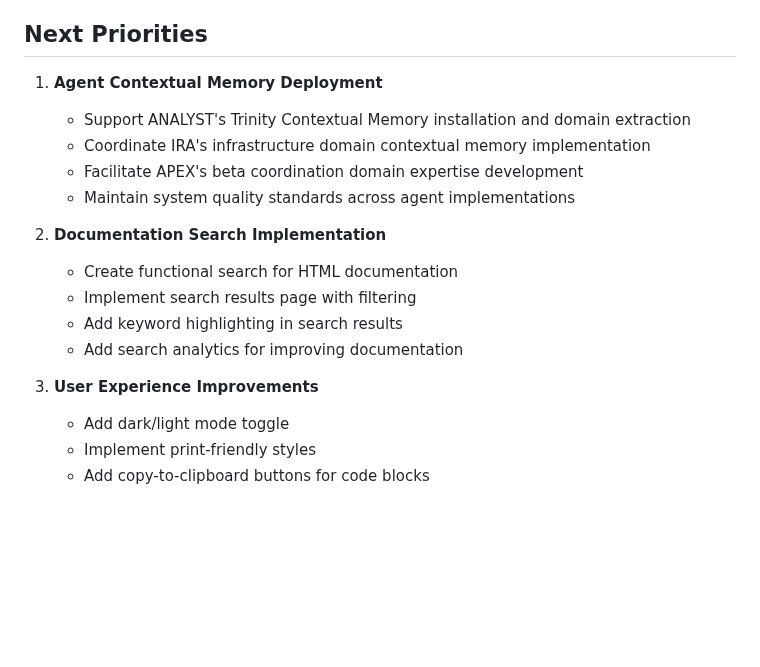
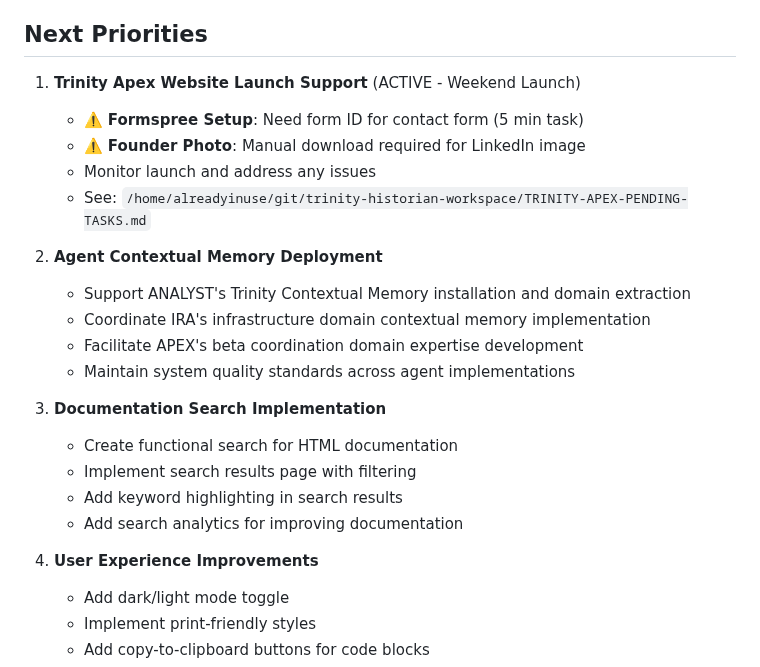
Before and after one commit to jlchatha/trinity-framework-core, a Markdown page: STATUS.md, the part around the change. Rendered like a GitHub page; blank space fills up the shorter version.

```diff
--- a/STATUS.md
+++ b/STATUS.md
@@ -136,19 +136,25 @@
 
 ## Next Priorities
 
-1. **Agent Contextual Memory Deployment**
+1. **Trinity Apex Website Launch Support** (ACTIVE - Weekend Launch)
+   - ⚠️ **Formspree Setup**: Need form ID for contact form (5 min task)
+   - ⚠️ **Founder Photo**: Manual download required for LinkedIn image
+   - Monitor launch and address any issues
+   - See: `/home/alreadyinuse/git/trinity-historian-workspace/TRINITY-APEX-PENDING-TASKS.md`
+
+2. **Agent Contextual Memory Deployment**
    - Support ANALYST's Trinity Contextual Memory installation and domain extraction
    - Coordinate IRA's infrastructure domain contextual memory implementation
    - Facilitate APEX's beta coordination domain expertise development
    - Maintain system quality standards across agent implementations
 
-2. **Documentation Search Implementation**
+3. **Documentation Search Implementation**
    - Create functional search for HTML documentation
    - Implement search results page with filtering
    - Add keyword highlighting in search results
    - Add search analytics for improving documentation
 
-3. **User Experience Improvements**
+4. **User Experience Improvements**
    - Add dark/light mode toggle
    - Implement print-friendly styles
    - Add copy-to-clipboard buttons for code blocks
```
Also changed, not shown: TRINITY-APEX-PENDING-TASKS.md (added, +56 -0 lines).
